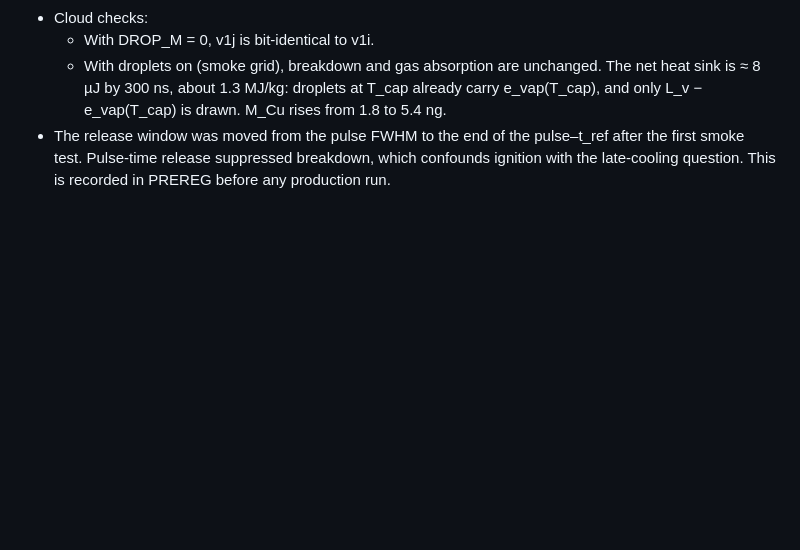
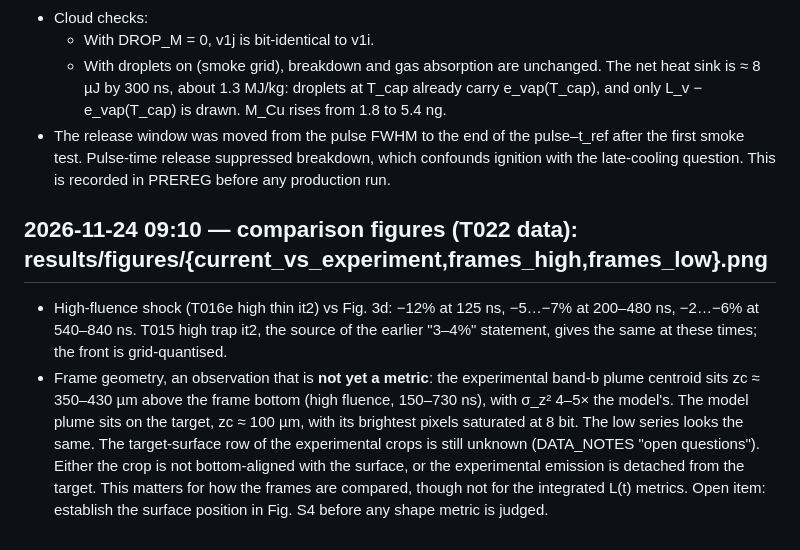
Before and after one commit to JolinChenxx/Claude, a Markdown page: docs/STATE.md, the part around the change. Rendered like a GitHub page; blank space fills up the shorter version.

```diff
--- a/docs/STATE.md
+++ b/docs/STATE.md
@@ -396,3 +396,7 @@ Updated: 2026-11-15
   - With DROP_M = 0, v1j is bit-identical to v1i.
   - With droplets on (smoke grid), breakdown and gas absorption are unchanged. The net heat sink is ≈ 8 µJ by 300 ns, about 1.3 MJ/kg: droplets at T_cap already carry e_vap(T_cap), and only L_v − e_vap(T_cap) is drawn. M_Cu rises from 1.8 to 5.4 ng.
 - The release window was moved from the pulse FWHM to the end of the pulse–t_ref after the first smoke test. Pulse-time release suppressed breakdown, which confounds ignition with the late-cooling question. This is recorded in PREREG before any production run.
+
+## 2026-11-24 09:10 — comparison figures (T022 data): results/figures/{current_vs_experiment,frames_high,frames_low}.png
+- High-fluence shock (T016e high thin it2) vs Fig. 3d: −12% at 125 ns, −5…−7% at 200–480 ns, −2…−6% at 540–840 ns. T015 high trap it2, the source of the earlier "3–4%" statement, gives the same at these times; the front is grid-quantised.
+- Frame geometry, an observation that is **not yet a metric**: the experimental band-b plume centroid sits zc ≈ 350–430 µm above the frame bottom (high fluence, 150–730 ns), with σ_z² 4–5× the model's. The model plume sits on the target, zc ≈ 100 µm, with its brightest pixels saturated at 8 bit. The low series looks the same. The target-surface row of the experimental crops is still unknown (DATA_NOTES "open questions"). Either the crop is not bottom-aligned with the surface, or the experimental emission is detached from the target. This matters for how the frames are compared, though not for the integrated L(t) metrics. Open item: establish the surface position in Fig. S4 before any shape metric is judged.
```
Also changed, not shown: handoff/to_claude/T022.md (deleted, +0 -2 lines), tasks/T022-push-shock-frames.md (+1 -1 lines), results/figures/current_vs_experiment.png, results/figures/frames_high.png (added), results/figures/frames_low.png (added), 2 other files.
